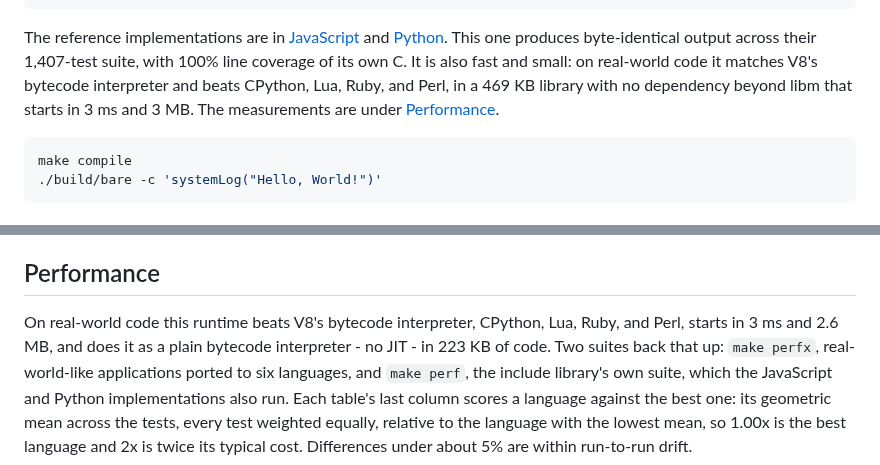
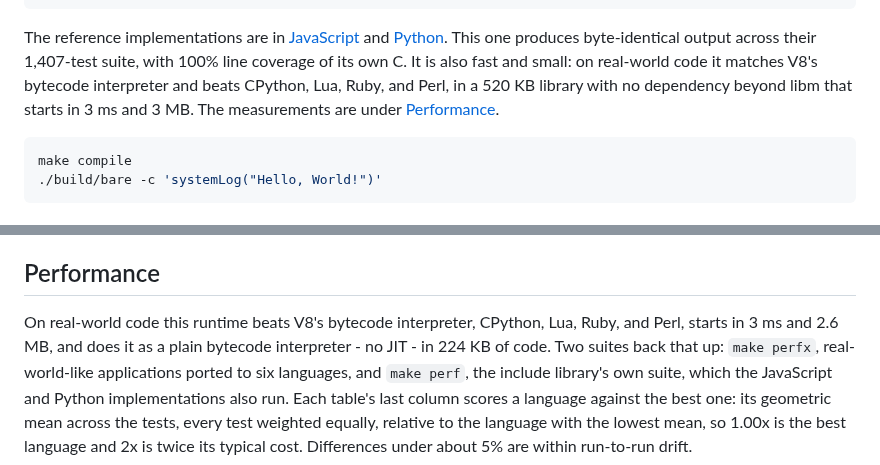
Before and after one commit to craigahobbs/bare-script-c, a Markdown page: README.md, 2 parts joined by grey strips. Drawn GitHub-style.

````diff
--- a/README.md
+++ b/README.md
@@ -40,7 +40,7 @@ The reference implementations are in [JavaScript](https://github.com/craigahobbs
 [Python](https://github.com/craigahobbs/bare-script-py). This one produces byte-identical output
 across their 1,407-test suite, with 100% line coverage of its own C. It is also fast and small: on
 real-world code it matches V8's bytecode interpreter and beats CPython, Lua, Ruby, and Perl, in a
-469 KB library with no dependency beyond libm that starts in 3 ms and 3 MB. The measurements are
+520 KB library with no dependency beyond libm that starts in 3 ms and 3 MB. The measurements are
 under [Performance](#performance).
 
 ```sh
@@ -393,7 +393,7 @@ debug messages, which follow the Python implementation - see [Compatibility](#co
 ## Performance
 
 On real-world code this runtime beats V8's bytecode interpreter, CPython, Lua, Ruby, and Perl,
-starts in 3 ms and 2.6 MB, and does it as a plain bytecode interpreter - no JIT - in 223 KB of
+starts in 3 ms and 2.6 MB, and does it as a plain bytecode interpreter - no JIT - in 224 KB of
 code. Two suites back that up: `make perfx`, real-world-like applications ported to six
 languages, and `make perf`, the include library's own suite, which the JavaScript and Python
 implementations also run. Each table's last column scores a language against the best one: its
````
Also changed, not shown: other parts of README.md (+27 -27 lines).
